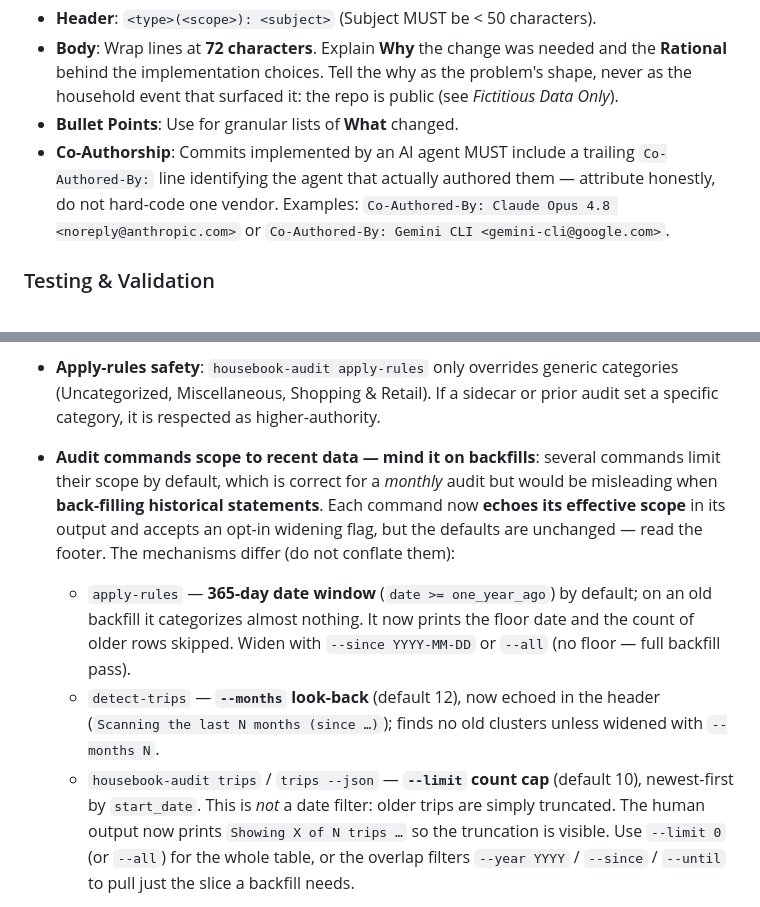
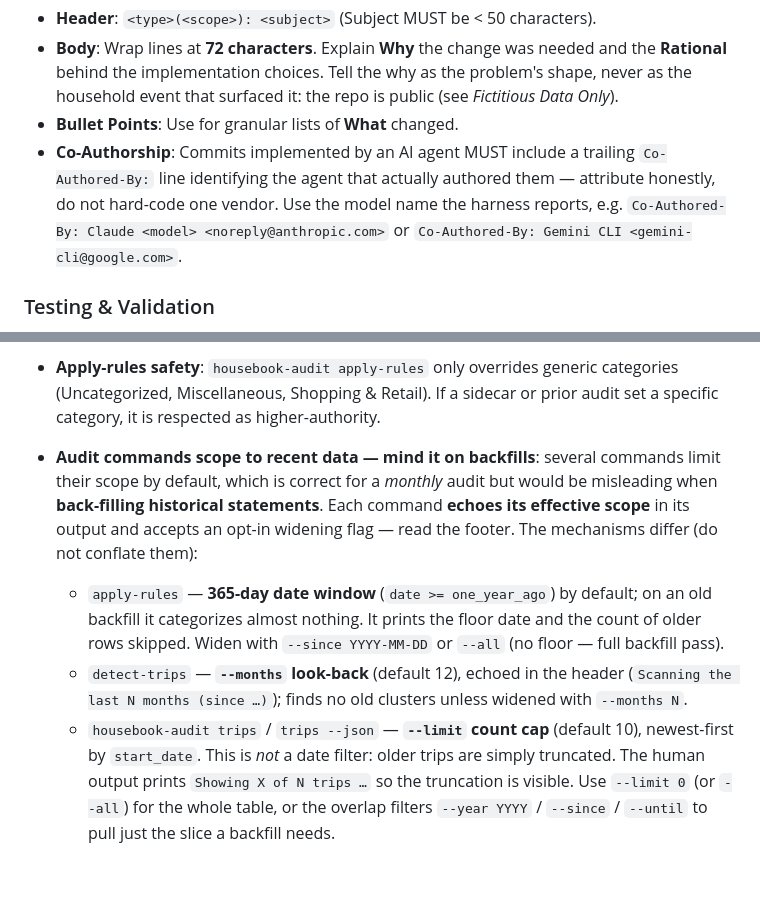
Before and after one commit to adereis/housebook, a Markdown page: AGENTS.md, 2 parts joined by grey strips. Rendered like a GitHub page; blank space fills up the shorter version.

Commit message:
docs(agents): state current behavior, not history
An audit of the agent guides against the code found text that
describes a past state instead of the present one.

- The co-authorship example pinned a specific Claude model version,
  which goes stale with every release, and agents copy a concrete
  example closely. It now tells the agent to use the model name the
  harness reports.
- The audit-scope bullet said each command "now" echoes its scope and
  that the defaults are "unchanged", phrasing that only makes sense
  against an earlier version no reader has seen. It now states what
  the commands do.
- cc/AGENTS.md pointed at "two traps" in the root Spending View
  Filters section. The root section was rewritten when longest-match
  rules removed the wording/category trap, and it now documents one.
  The pointer now matches.
- hsa/AGENTS.md described ingest atomicity through the reproduction
  that proved the fix, and said two pairs of helpers "now share" code.
  It now states the rule: one sidecar commits or rolls back as a unit,
  and a retry after fixing it writes the whole set.

Documentation only. ./test.sh passes.

Co-Authored-By: Claude Opus 5.5 <noreply@anthropic.com>
Claude-Session: https://claude.ai/code/session_01BLtU1PsTUpqcTg3ZeQ2V1B

```diff
--- a/AGENTS.md
+++ b/AGENTS.md
@@ -644,8 +644,9 @@ We follow high-signal semantic commits with strict formatting for readability in
 - **Co-Authorship**: Commits implemented by an AI agent MUST include a
   trailing `Co-Authored-By:` line identifying the agent that actually
   authored them — attribute honestly, do not hard-code one vendor.
-  Examples: `Co-Authored-By: Claude Opus 4.8 <noreply@anthropic.com>`
-  or `Co-Authored-By: Gemini CLI <gemini-cli@google.com>`.
+  Use the model name the harness reports, e.g.
+  `Co-Authored-By: Claude <model> <noreply@anthropic.com>` or
+  `Co-Authored-By: Gemini CLI <gemini-cli@google.com>`.
 
 ### Testing & Validation
 - **Requirement**: Run `./test.sh` before every commit.
@@ -676,19 +677,19 @@ We follow high-signal semantic commits with strict formatting for readability in
 - **Audit commands scope to recent data — mind it on backfills**: several
   commands limit their scope by default, which is correct for a *monthly*
   audit but would be misleading when **back-filling historical statements**.
-  Each command now **echoes its effective scope** in its output and accepts
-  an opt-in widening flag, but the defaults are unchanged — read the footer.
+  Each command **echoes its effective scope** in its output and accepts
+  an opt-in widening flag — read the footer.
   The mechanisms differ (do not conflate them):
   - `apply-rules` — **365-day date window** (`date >= one_year_ago`) by
-    default; on an old backfill it categorizes almost nothing. It now prints
+    default; on an old backfill it categorizes almost nothing. It prints
     the floor date and the count of older rows skipped. Widen with
     `--since YYYY-MM-DD` or `--all` (no floor — full backfill pass).
-  - `detect-trips` — **`--months` look-back** (default 12), now echoed in the
+  - `detect-trips` — **`--months` look-back** (default 12), echoed in the
     header (`Scanning the last N months (since …)`); finds no old clusters
     unless widened with `--months N`.
   - `housebook-audit trips` / `trips --json` — **`--limit` count cap**
     (default 10), newest-first by `start_date`. This is *not* a date filter:
-    older trips are simply truncated. The human output now prints
+    older trips are simply truncated. The human output prints
     `Showing X of N trips …` so the truncation is visible. Use `--limit 0`
     (or `--all`) for the whole table, or the overlap filters `--year YYYY` /
     `--since` / `--until` to pull just the slice a backfill needs.
```
Also changed, not shown: 2 other files.
